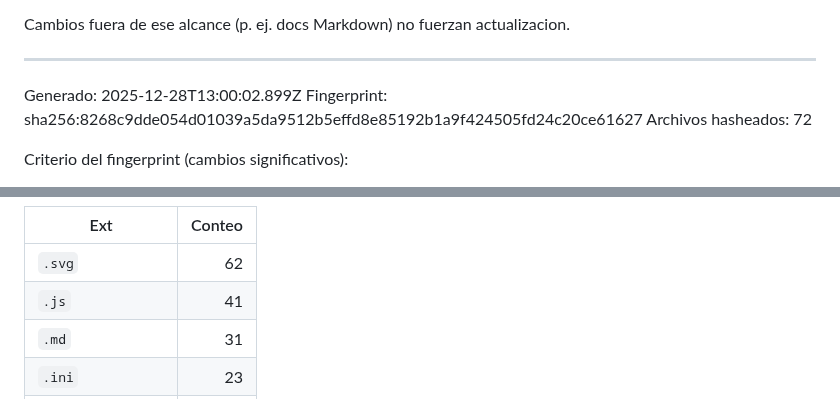
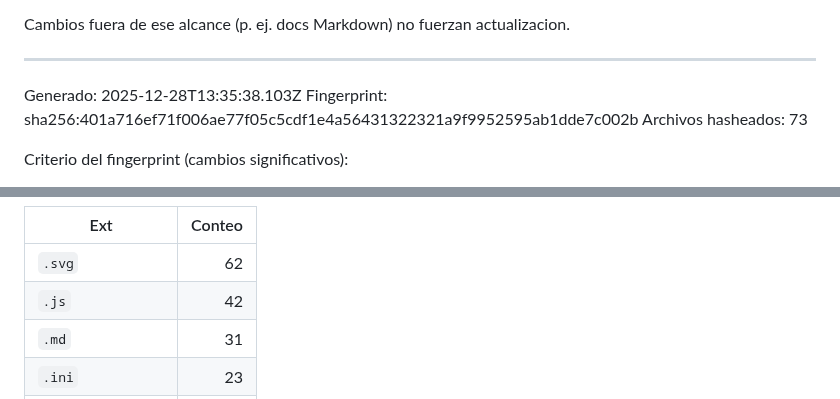
Before and after one commit to Dtcsrni/Mahitek_3D_Lab_MX, a Markdown page: ANALISIS_SISTEMA.md, 2 parts joined by grey strips. GitHub-like rendering.

Commit message:
fix: actualizar timestamp y fingerprint en ANALISIS_SISTEMA.md

```diff
--- a/ANALISIS_SISTEMA.md
+++ b/ANALISIS_SISTEMA.md
@@ -28,9 +28,9 @@ Cambios fuera de ese alcance (p. ej. docs Markdown) no fuerzan actualizacion.
 ---
 <!-- AUTO-GENERATED:START -->
 
-Generado: 2025-12-28T13:00:02.899Z
-Fingerprint: sha256:8268c9dde054d01039a5da9512b5effd8e85192b1a9f424505fd24c20ce61627
-Archivos hasheados: 72
+Generado: 2025-12-28T13:35:38.103Z
+Fingerprint: sha256:401a716ef71f006ae77f05c5cdf1e4a56431322321a9f9952595ab1dde7c002b
+Archivos hasheados: 73
 
 Criterio del fingerprint (cambios significativos):
 - Root: `index.html`, `manifest.json`, `robots.txt`, `sitemap.xml`, `package.json`, `package-lock.json`
@@ -46,7 +46,7 @@ Inventario (excluye .git/node_modules/public):
 | Ext | Conteo |
 | --- | -----: |
 | `.svg` | 62 |
-| `.js` | 41 |
+| `.js` | 42 |
 | `.md` | 31 |
 | `.ini` | 23 |
 | `.json` | 17 |
```
